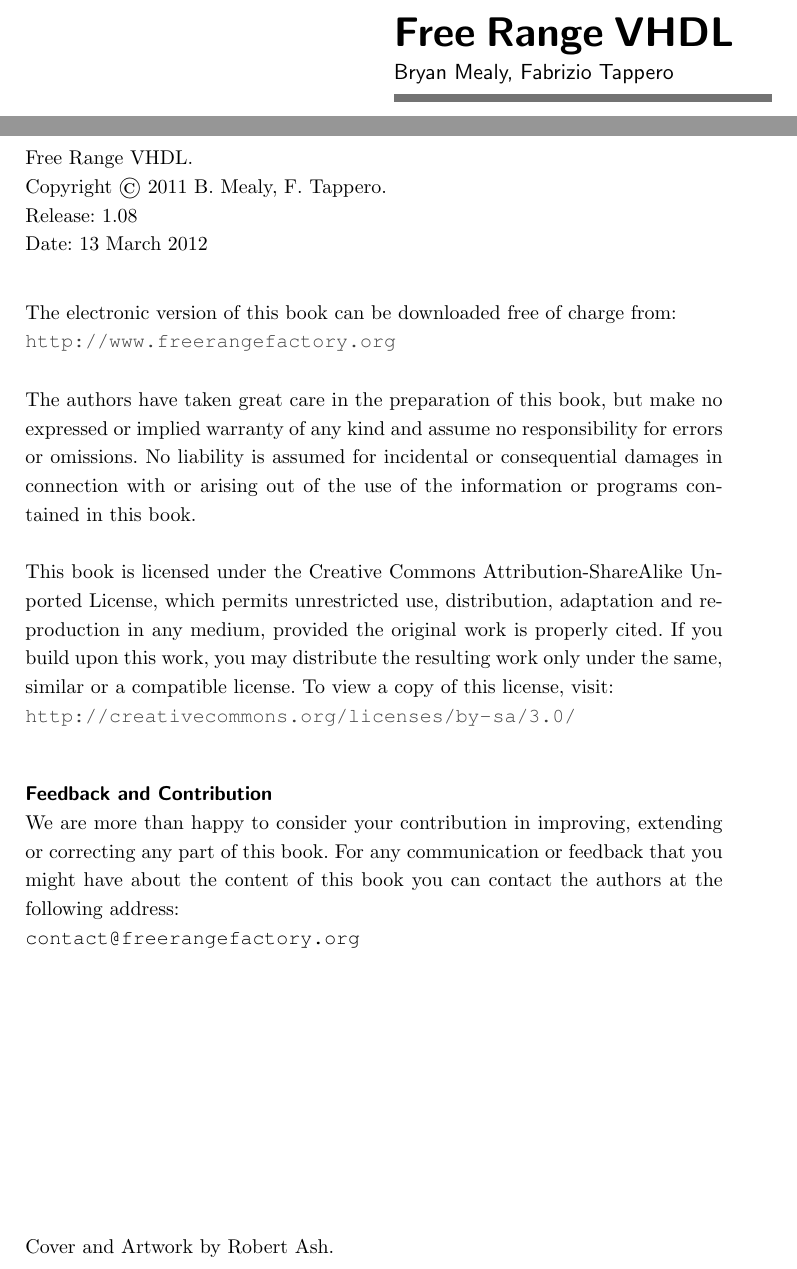
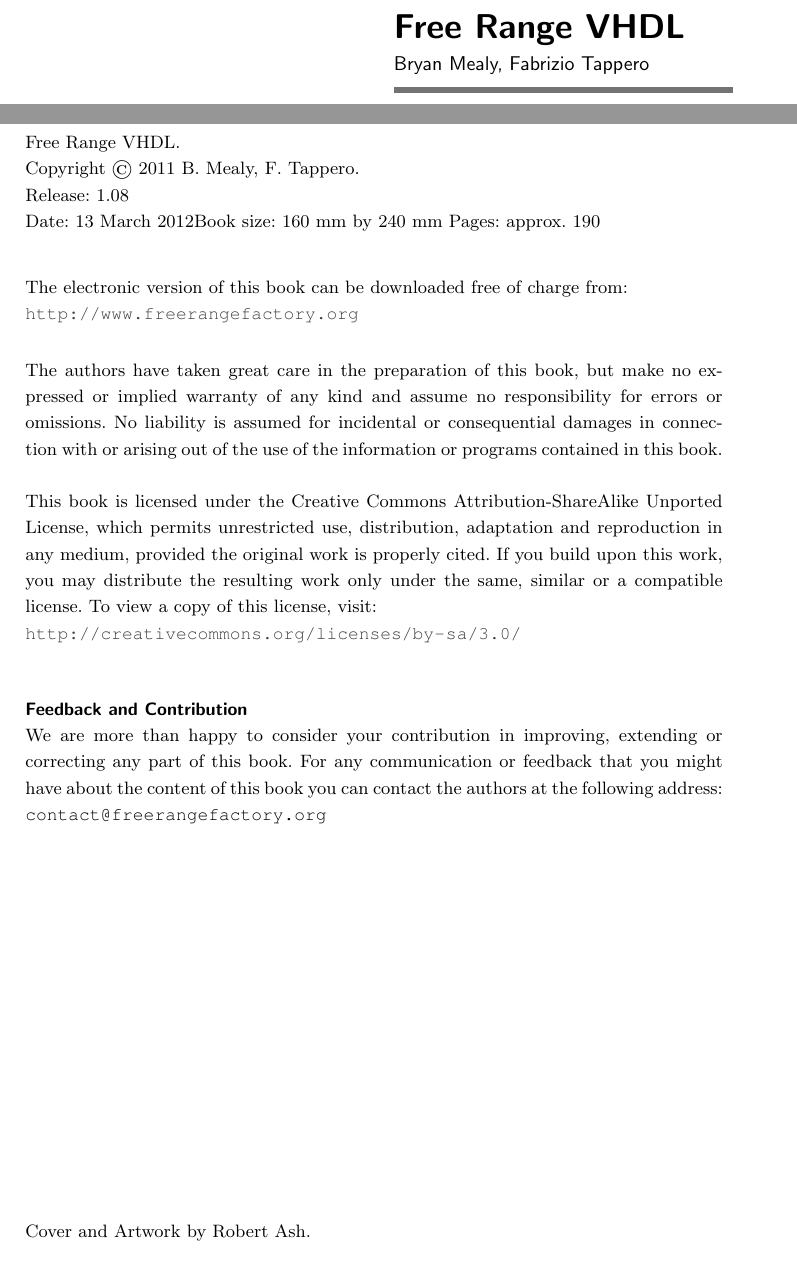
Before and after one commit to fabriziotappero/Free-Range-VHDL-book, a LaTeX thesis (master.tex, which reads license.tex, style.sty): two parts of pages 3 and 4 of 184, joined at a grey line, cut so that both start at the same text. Compiled offline with pdfLaTeX.

Commit message:
minor modifications

```diff
--- a/license.tex
+++ b/license.tex
@@ -8,12 +8,14 @@
 %
 \setcounter{page}{1}
 
-{\small
+{\footnotesize
 \noindent
 Free Range VHDL.\\
 Copyright \copyright \ 2011 B. Mealy, F. Tappero.\\
 Release: 1.08\\
 Date: \today
+Book size: 160 mm by 240 mm
+Pages: approx. 190
 \vspace{20pt}
 
 \noindent
@@ -48,4 +50,4 @@ For any communication or feedback that you might have about the content of this
 \noindent
 Cover and Artwork by Robert Ash.
 
-} % close small environment
+} % close footnotsize environment
--- a/master.tex
+++ b/master.tex
@@ -34,10 +35,10 @@
 	\begin{textblock*}{60mm}(85mm,90mm)
 	%\textblockcolour{red}
 	\noindent
-	{\sffamily\huge\bfseries Free Range VHDL}\\
+	{\sffamily\LARGE\bfseries Free Range VHDL}\\
 	\noindent
-	{\sffamily Bryan Mealy, Fabrizio Tappero}\\
-	{\color{dark-gray}\rule[5pt]{190pt}{4pt}}
+	{\sffamily\small Bryan Mealy, Fabrizio Tappero}\\
+	{\color{dark-gray}\rule[5pt]{170pt}{3pt}}
 	\end{textblock*}
 	\null\newpage
 
--- a/style.sty
+++ b/style.sty
@@ -32,6 +32,9 @@
 \usepackage{changepage}
 \usepackage{tabularx,colortbl}
 \usepackage{multirow}
+
+% eliminate dots in table of contents
+\renewcommand{\@dotsep}{10000}
 
 % some Basic page setups
 %\addtolength{\parskip}{0.01\baselineskip} % change new paragraph line spacing
```
Also changed, not shown: pics/cover.png, master.tex (1 more changed lines), 3 other files.
